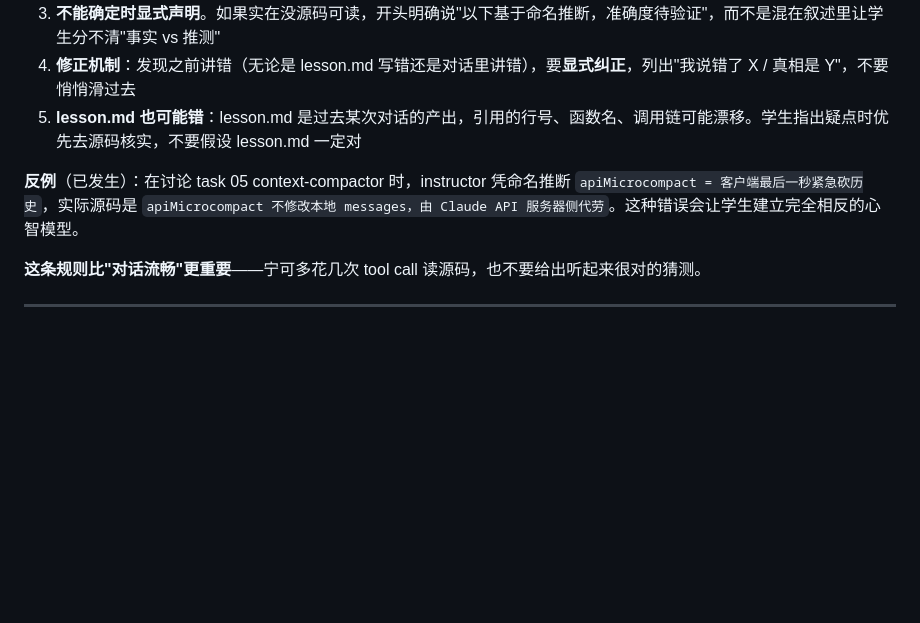
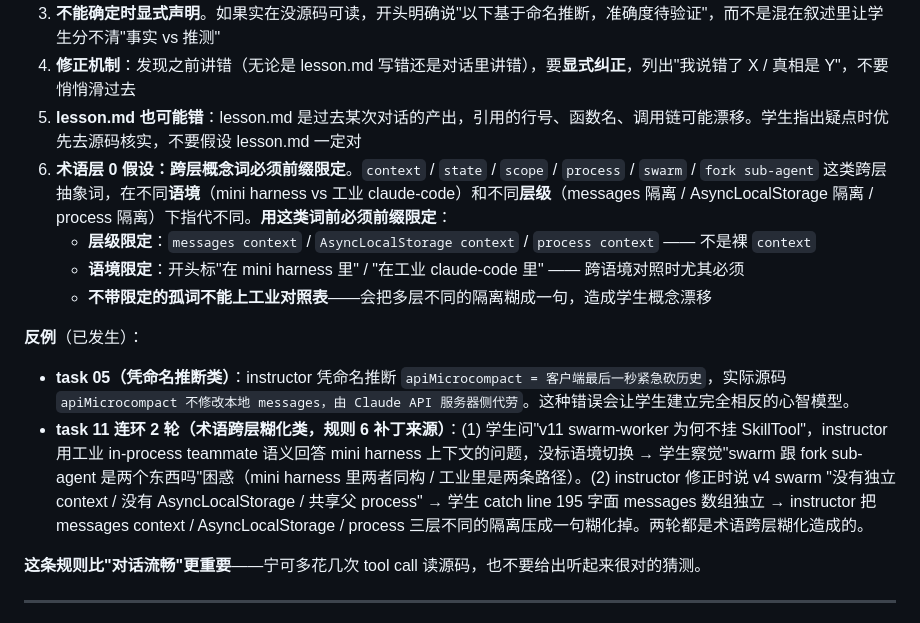
Before and after one commit to strzhao/learn-everything, a Markdown page: CLAUDE.md, the part around the change. Drawn GitHub-style; blank space fills up the shorter version.

Commit message:
feat: 优化文章表达

```diff
--- a/CLAUDE.md
+++ b/CLAUDE.md
@@ -53,8 +53,15 @@ learn-everything/
 3. **不能确定时显式声明**。如果实在没源码可读，开头明确说"以下基于命名推断，准确度待验证"，而不是混在叙述里让学生分不清"事实 vs 推测"
 4. **修正机制**：发现之前讲错（无论是 lesson.md 写错还是对话里讲错），要**显式纠正**，列出"我说错了 X / 真相是 Y"，不要悄悄滑过去
 5. **lesson.md 也可能错**：lesson.md 是过去某次对话的产出，引用的行号、函数名、调用链可能漂移。学生指出疑点时优先去源码核实，不要假设 lesson.md 一定对
+6. **术语层 0 假设：跨层概念词必须前缀限定**。`context` / `state` / `scope` / `process` / `swarm` / `fork sub-agent` 这类跨层抽象词，在不同**语境**（mini harness vs 工业 claude-code）和不同**层级**（messages 隔离 / AsyncLocalStorage 隔离 / process 隔离）下指代不同。**用这类词前必须前缀限定**：
+   - **层级限定**：`messages context` / `AsyncLocalStorage context` / `process context` —— 不是裸 `context`
+   - **语境限定**：开头标"在 mini harness 里" / "在工业 claude-code 里" —— 跨语境对照时尤其必须
+   - **不带限定的孤词不能上工业对照表**——会把多层不同的隔离糊成一句，造成学生概念漂移
 
-**反例**（已发生）：在讨论 task 05 context-compactor 时，instructor 凭命名推断 `apiMicrocompact = 客户端最后一秒紧急砍历史`，实际源码是 `apiMicrocompact 不修改本地 messages，由 Claude API 服务器侧代劳`。这种错误会让学生建立完全相反的心智模型。
+**反例**（已发生）：
+
+- **task 05（凭命名推断类）**：instructor 凭命名推断 `apiMicrocompact = 客户端最后一秒紧急砍历史`，实际源码 `apiMicrocompact 不修改本地 messages，由 Claude API 服务器侧代劳`。这种错误会让学生建立完全相反的心智模型。
+- **task 11 连环 2 轮（术语跨层糊化类，规则 6 补丁来源）**：(1) 学生问"v11 swarm-worker 为何不挂 SkillTool"，instructor 用工业 in-process teammate 语义回答 mini harness 上下文的问题，没标语境切换 → 学生察觉"swarm 跟 fork sub-agent 是两个东西吗"困惑（mini harness 里两者同构 / 工业里是两条路径）。(2) instructor 修正时说 v4 swarm "没有独立 context / 没有 AsyncLocalStorage / 共享父 process" → 学生 catch line 195 字面 messages 数组独立 → instructor 把 messages context / AsyncLocalStorage / process 三层不同的隔离压成一句糊化掉。两轮都是术语跨层糊化造成的。
 
 **这条规则比"对话流畅"更重要**——宁可多花几次 tool call 读源码，也不要给出听起来很对的猜测。
 
```
Also changed, not shown: 1 other file.
